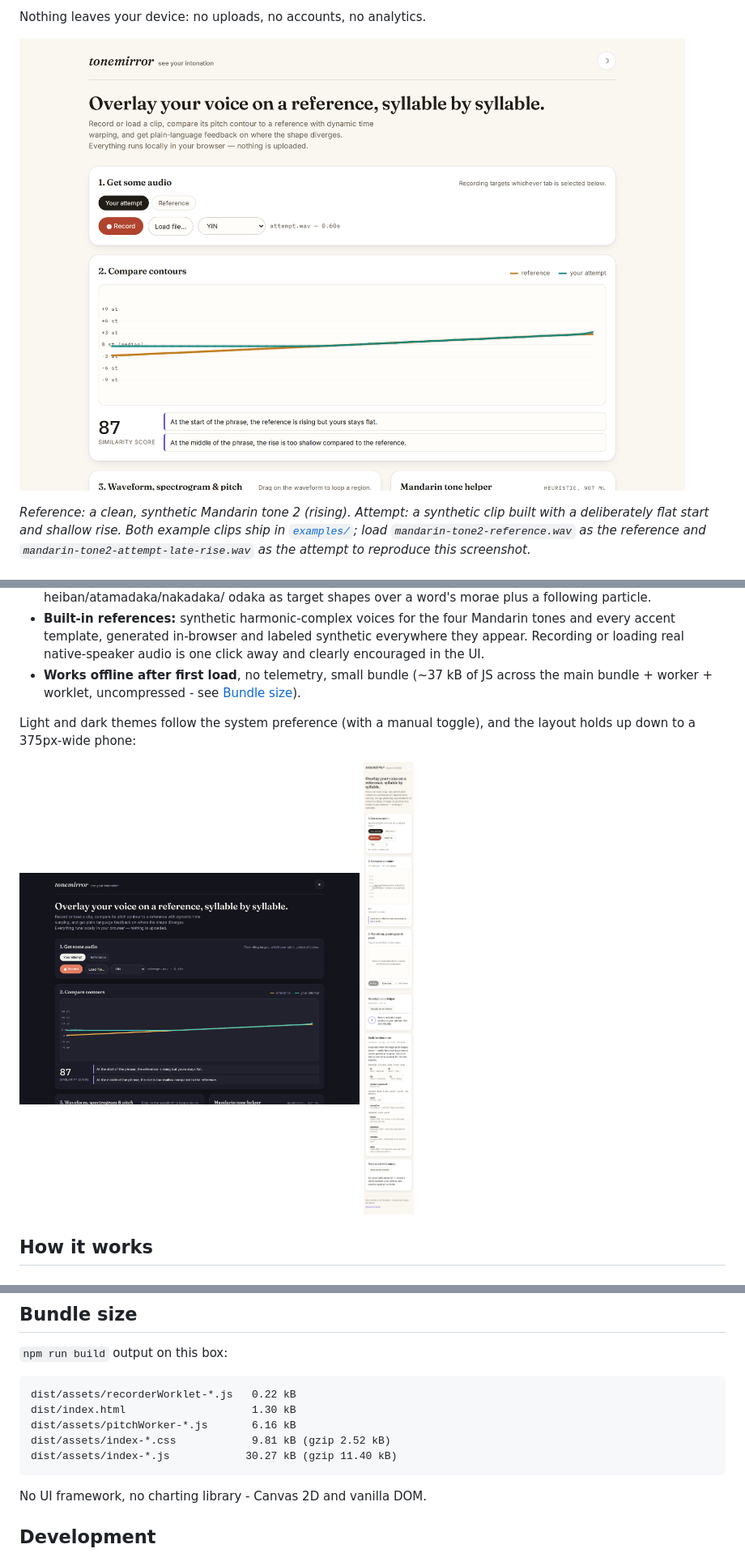
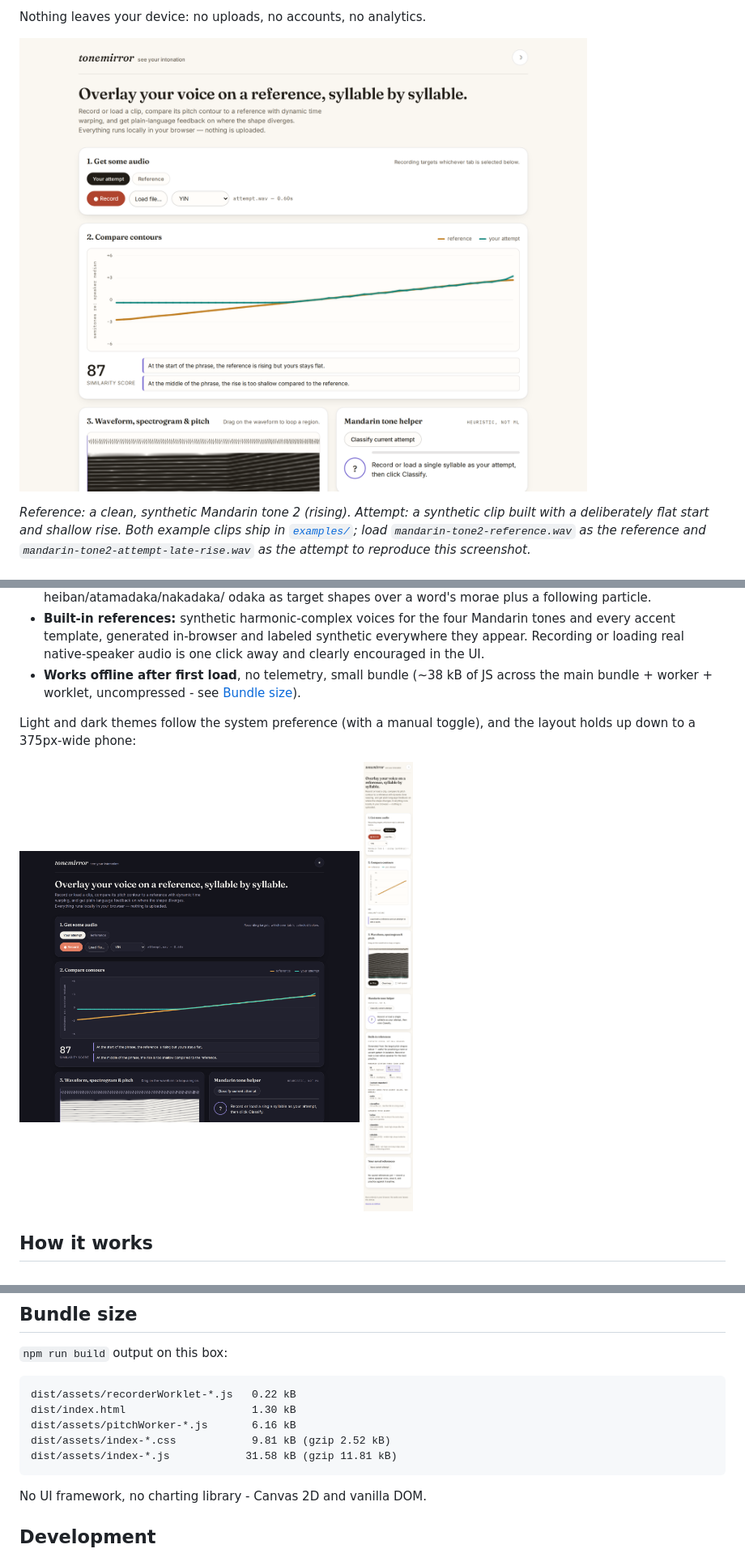
Before and after one commit to antonsoo/tonemirror, a Markdown page: README.md, 3 parts joined by grey strips. Shown: that part at 81% size. Drawn GitHub-style; pictures changed too: docs/assets/hero-dark.png, docs/assets/hero.png, docs/assets/mobile.png.

````diff
--- a/README.md
+++ b/README.md
@@ -64,7 +64,7 @@ just click one of the built-in reference chips and record yourself.
   Mandarin tones and every accent template, generated in-browser and
   labeled synthetic everywhere they appear. Recording or loading real
   native-speaker audio is one click away and clearly encouraged in the UI.
-- **Works offline after first load**, no telemetry, small bundle (~37 kB
+- **Works offline after first load**, no telemetry, small bundle (~38 kB
   of JS across the main bundle + worker + worklet, uncompressed - see
   [Bundle size](#bundle-size)).
 
@@ -248,7 +248,7 @@ dist/assets/recorderWorklet-*.js   0.22 kB
 dist/index.html                    1.30 kB
 dist/assets/pitchWorker-*.js       6.16 kB
 dist/assets/index-*.css            9.81 kB (gzip 2.52 kB)
-dist/assets/index-*.js            30.27 kB (gzip 11.40 kB)
+dist/assets/index-*.js            31.58 kB (gzip 11.81 kB)
 ```
 
 No UI framework, no charting library - Canvas 2D and vanilla DOM.
````
Also changed, not shown: 3 other files.
